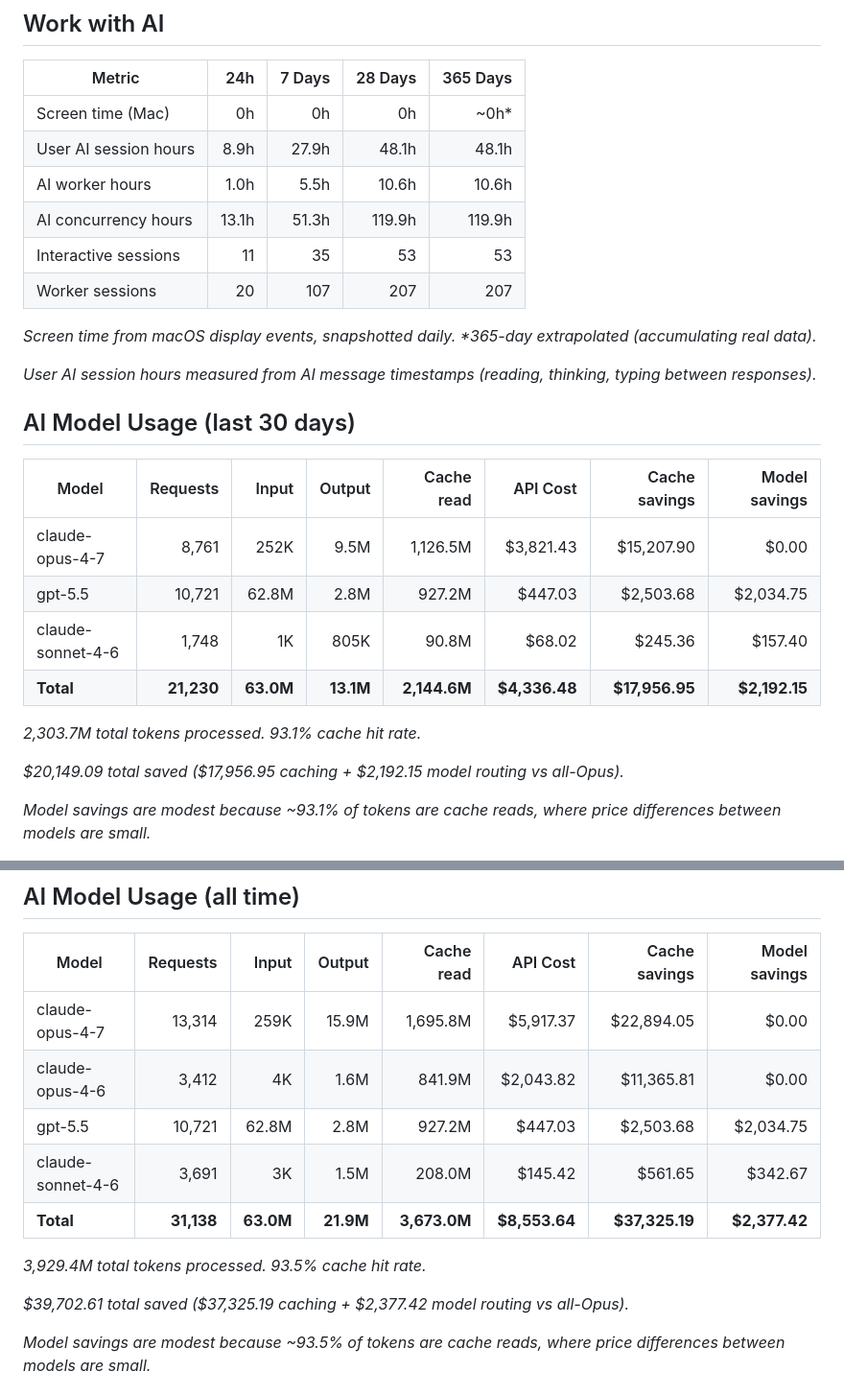
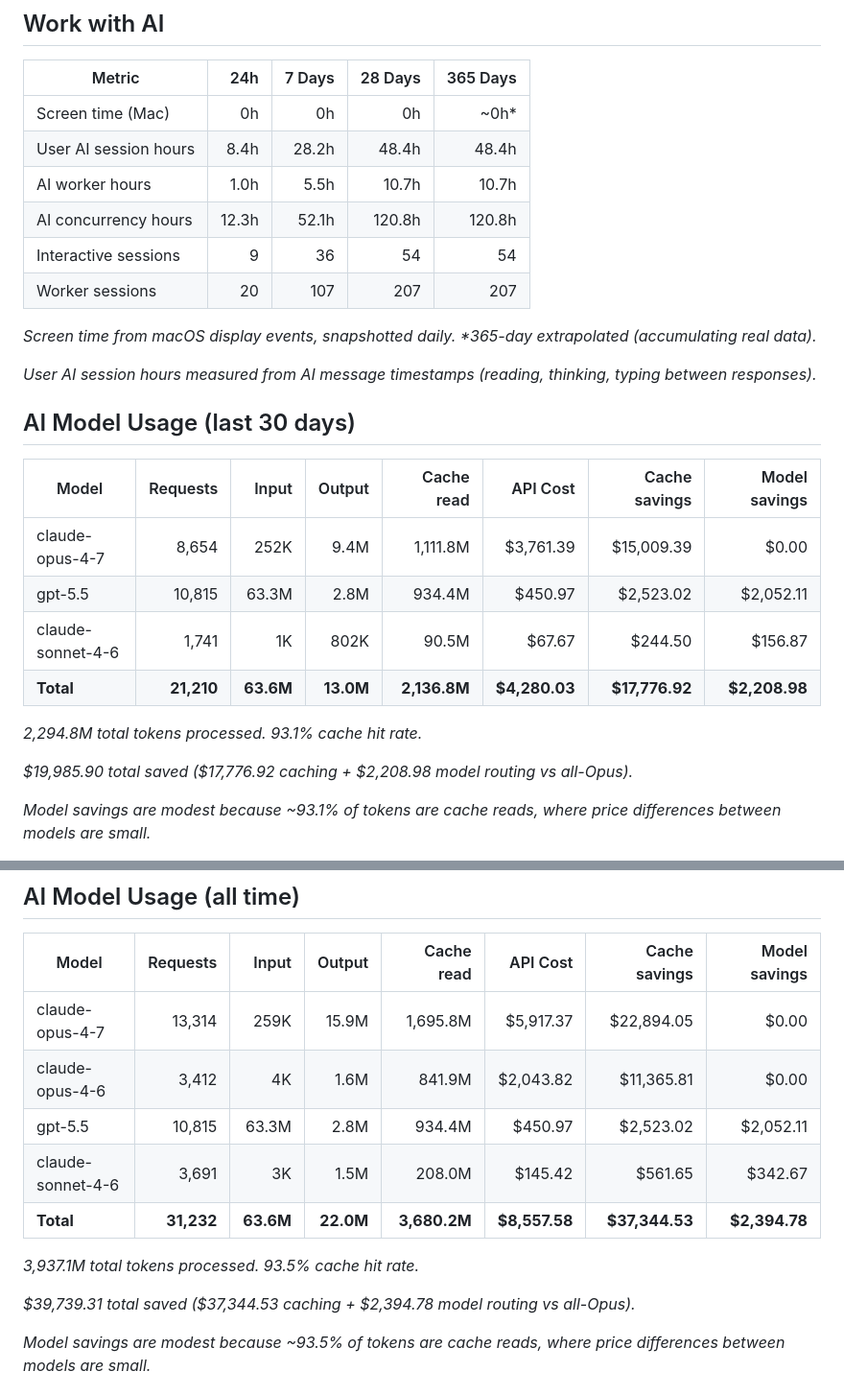
Before and after one commit to threestripesdigital/threestripesdigital, a Markdown page: README.md, 2 parts joined by grey strips. Shown at 96% size. Rendered like a GitHub page.

Commit message:
chore: update profile stats (2026-05-21)

```diff
--- a/README.md
+++ b/README.md
@@ -14,10 +14,10 @@
 | Metric | 24h | 7 Days | 28 Days | 365 Days |
 | --- | ---: | ---: | ---: | ---: |
 | Screen time (Mac) | 0h | 0h | 0h | ~0h* |
-| User AI session hours | 8.9h | 27.9h | 48.1h | 48.1h |
-| AI worker hours | 1.0h | 5.5h | 10.6h | 10.6h |
-| AI concurrency hours | 13.1h | 51.3h | 119.9h | 119.9h |
-| Interactive sessions | 11 | 35 | 53 | 53 |
+| User AI session hours | 8.4h | 28.2h | 48.4h | 48.4h |
+| AI worker hours | 1.0h | 5.5h | 10.7h | 10.7h |
+| AI concurrency hours | 12.3h | 52.1h | 120.8h | 120.8h |
+| Interactive sessions | 9 | 36 | 54 | 54 |
 | Worker sessions | 20 | 107 | 207 | 207 |
 
 _Screen time from macOS display events, snapshotted daily. *365-day extrapolated (accumulating real data)._
@@ -28,14 +28,14 @@ _User AI session hours measured from AI message timestamps (reading, thinking, t
 
 | Model | Requests | Input | Output | Cache read | API Cost | Cache savings | Model savings |
 | --- | ---: | ---: | ---: | ---: | ---: | ---: | ---: |
-| claude-opus-4-7 | 8,761 | 252K | 9.5M | 1,126.5M | $3,821.43 | $15,207.90 | $0.00 |
-| gpt-5.5 | 10,721 | 62.8M | 2.8M | 927.2M | $447.03 | $2,503.68 | $2,034.75 |
-| claude-sonnet-4-6 | 1,748 | 1K | 805K | 90.8M | $68.02 | $245.36 | $157.40 |
-| **Total** | **21,230** | **63.0M** | **13.1M** | **2,144.6M** | **$4,336.48** | **$17,956.95** | **$2,192.15** |
+| claude-opus-4-7 | 8,654 | 252K | 9.4M | 1,111.8M | $3,761.39 | $15,009.39 | $0.00 |
+| gpt-5.5 | 10,815 | 63.3M | 2.8M | 934.4M | $450.97 | $2,523.02 | $2,052.11 |
+| claude-sonnet-4-6 | 1,741 | 1K | 802K | 90.5M | $67.67 | $244.50 | $156.87 |
+| **Total** | **21,210** | **63.6M** | **13.0M** | **2,136.8M** | **$4,280.03** | **$17,776.92** | **$2,208.98** |
 
-_2,303.7M total tokens processed. 93.1% cache hit rate._
+_2,294.8M total tokens processed. 93.1% cache hit rate._
 
-_$20,149.09 total saved ($17,956.95 caching + $2,192.15 model routing vs all-Opus)._
+_$19,985.90 total saved ($17,776.92 caching + $2,208.98 model routing vs all-Opus)._
 
 _Model savings are modest because ~93.1% of tokens are cache reads, where price differences between models are small._
 
@@ -45,13 +45,13 @@ _Model savings are modest because ~93.1% of tokens are cache reads, where price
 | --- | ---: | ---: | ---: | ---: | ---: | ---: | ---: |
 | claude-opus-4-7 | 13,314 | 259K | 15.9M | 1,695.8M | $5,917.37 | $22,894.05 | $0.00 |
 | claude-opus-4-6 | 3,412 | 4K | 1.6M | 841.9M | $2,043.82 | $11,365.81 | $0.00 |
-| gpt-5.5 | 10,721 | 62.8M | 2.8M | 927.2M | $447.03 | $2,503.68 | $2,034.75 |
+| gpt-5.5 | 10,815 | 63.3M | 2.8M | 934.4M | $450.97 | $2,523.02 | $2,052.11 |
 | claude-sonnet-4-6 | 3,691 | 3K | 1.5M | 208.0M | $145.42 | $561.65 | $342.67 |
-| **Total** | **31,138** | **63.0M** | **21.9M** | **3,673.0M** | **$8,553.64** | **$37,325.19** | **$2,377.42** |
+| **Total** | **31,232** | **63.6M** | **22.0M** | **3,680.2M** | **$8,557.58** | **$37,344.53** | **$2,394.78** |
 
-_3,929.4M total tokens processed. 93.5% cache hit rate._
+_3,937.1M total tokens processed. 93.5% cache hit rate._
 
-_$39,702.61 total saved ($37,325.19 caching + $2,377.42 model routing vs all-Opus)._
+_$39,739.31 total saved ($37,344.53 caching + $2,394.78 model routing vs all-Opus)._
 
 _Model savings are modest because ~93.5% of tokens are cache reads, where price differences between models are small._
 <!-- STATS-END -->
```
Also changed, not shown: other parts of README.md (+1 -1 lines).
